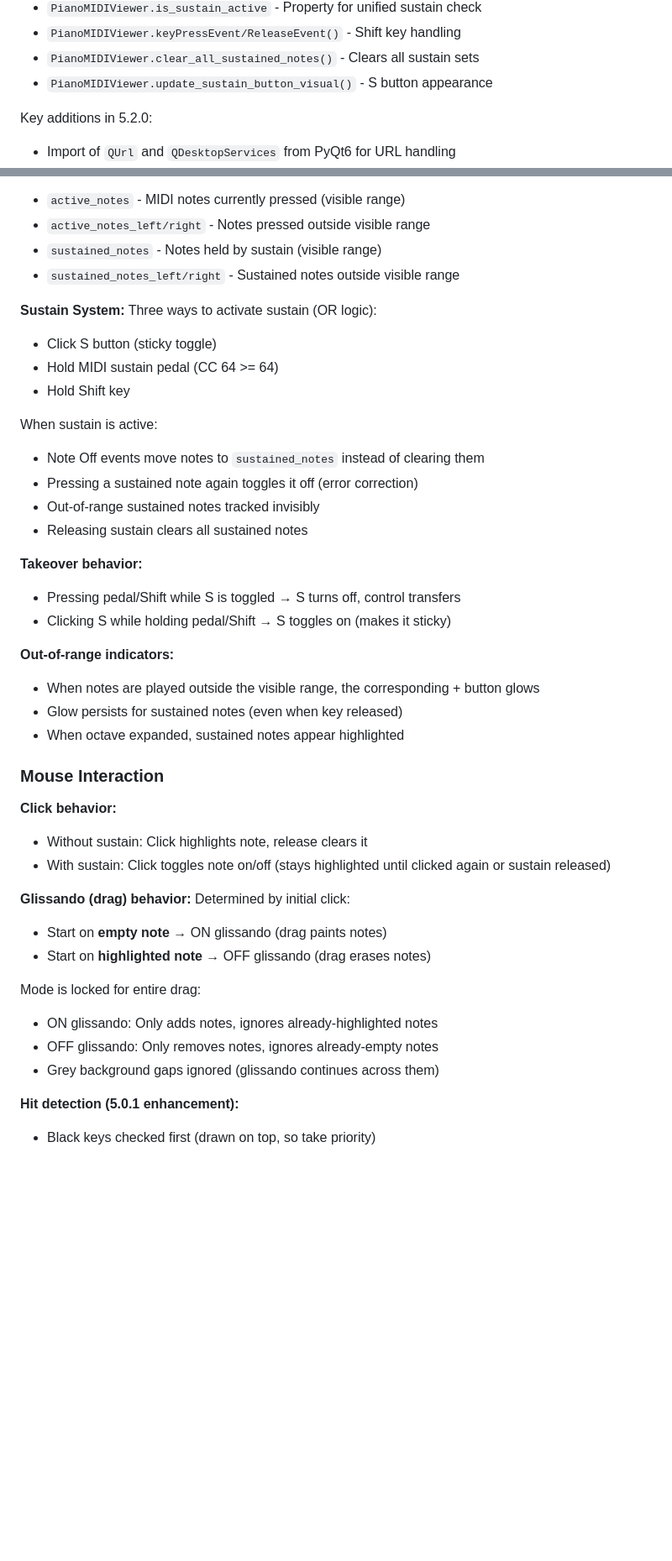
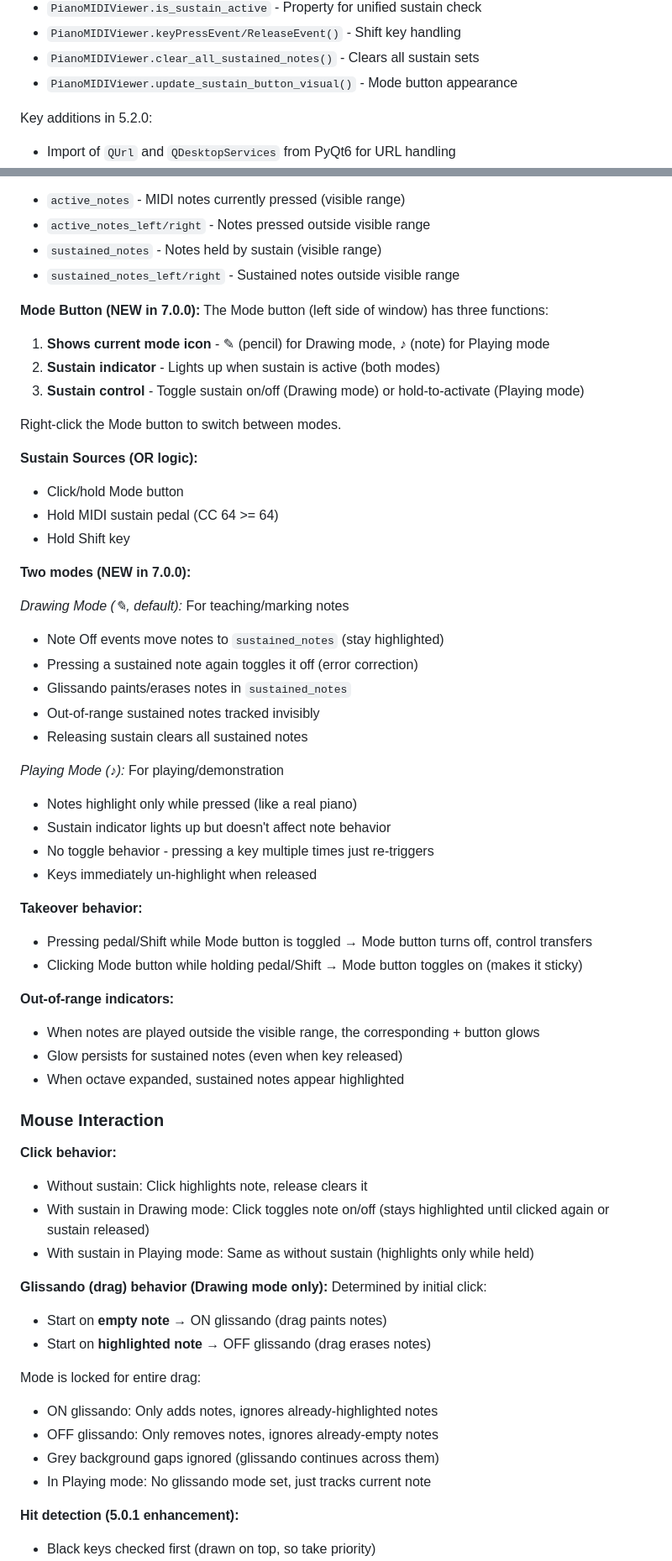
Before and after one commit to skoomabwoy/piano-midi-viewer-builds, a Markdown page: CLAUDE.md, 2 parts joined by grey strips. Shown at 84% size. Rendered like a GitHub page; blank space fills up the shorter version.

```diff
--- a/CLAUDE.md
+++ b/CLAUDE.md
@@ -312,7 +338,7 @@ Key additions in 5.0.0:
 - `PianoMIDIViewer.is_sustain_active` - Property for unified sustain check
 - `PianoMIDIViewer.keyPressEvent/ReleaseEvent()` - Shift key handling
 - `PianoMIDIViewer.clear_all_sustained_notes()` - Clears all sustain sets
-- `PianoMIDIViewer.update_sustain_button_visual()` - S button appearance
+- `PianoMIDIViewer.update_sustain_button_visual()` - Mode button appearance
 
 Key additions in 5.2.0:
 - Import of `QUrl` and `QDesktopServices` from PyQt6 for URL handling
@@ -369,21 +395,37 @@ When adding/removing octaves:
 - `sustained_notes` - Notes held by sustain (visible range)
 - `sustained_notes_left/right` - Sustained notes outside visible range
 
-**Sustain System:**
-Three ways to activate sustain (OR logic):
-- Click S button (sticky toggle)
+**Mode Button (NEW in 7.0.0):**
+The Mode button (left side of window) has three functions:
+1. **Shows current mode icon** - ✎ (pencil) for Drawing mode, ♪ (note) for Playing mode
+2. **Sustain indicator** - Lights up when sustain is active (both modes)
+3. **Sustain control** - Toggle sustain on/off (Drawing mode) or hold-to-activate (Playing mode)
+
+Right-click the Mode button to switch between modes.
+
+**Sustain Sources (OR logic):**
+- Click/hold Mode button
 - Hold MIDI sustain pedal (CC 64 >= 64)
 - Hold Shift key
 
-When sustain is active:
-- Note Off events move notes to `sustained_notes` instead of clearing them
+**Two modes (NEW in 7.0.0):**
+
+*Drawing Mode (✎, default):* For teaching/marking notes
+- Note Off events move notes to `sustained_notes` (stay highlighted)
 - Pressing a sustained note again toggles it off (error correction)
+- Glissando paints/erases notes in `sustained_notes`
 - Out-of-range sustained notes tracked invisibly
 - Releasing sustain clears all sustained notes
 
+*Playing Mode (♪):* For playing/demonstration
+- Notes highlight only while pressed (like a real piano)
+- Sustain indicator lights up but doesn't affect note behavior
+- No toggle behavior - pressing a key multiple times just re-triggers
+- Keys immediately un-highlight when released
+
 **Takeover behavior:**
-- Pressing pedal/Shift while S is toggled → S turns off, control transfers
-- Clicking S while holding pedal/Shift → S toggles on (makes it sticky)
+- Pressing pedal/Shift while Mode button is toggled → Mode button turns off, control transfers
+- Clicking Mode button while holding pedal/Shift → Mode button toggles on (makes it sticky)
 
 **Out-of-range indicators:**
 - When notes are played outside the visible range, the corresponding + button glows
@@ -394,9 +436,10 @@ When sustain is active:
 
 **Click behavior:**
 - Without sustain: Click highlights note, release clears it
-- With sustain: Click toggles note on/off (stays highlighted until clicked again or sustain released)
+- With sustain in Drawing mode: Click toggles note on/off (stays highlighted until clicked again or sustain released)
+- With sustain in Playing mode: Same as without sustain (highlights only while held)
 
-**Glissando (drag) behavior:**
+**Glissando (drag) behavior (Drawing mode only):**
 Determined by initial click:
 - Start on **empty note** → ON glissando (drag paints notes)
 - Start on **highlighted note** → OFF glissando (drag erases notes)
@@ -405,6 +448,7 @@ Mode is locked for entire drag:
 - ON glissando: Only adds notes, ignores already-highlighted notes
 - OFF glissando: Only removes notes, ignores already-empty notes
 - Grey background gaps ignored (glissando continues across them)
+- In Playing mode: No glissando mode set, just tracks current note
 
 **Hit detection (5.0.1 enhancement):**
 - Black keys checked first (drawn on top, so take priority)
```
Also changed, not shown: other parts of CLAUDE.md (+29 -3 lines), README.md (+9 -7 lines), screenshots/default-interface.png, screenshots/settings.png, screenshots/sustained-blue-2-octaves.png, screenshots/sustained-red-4-octaves.png, screenshots/sustained-teal.png, 1 other file.
